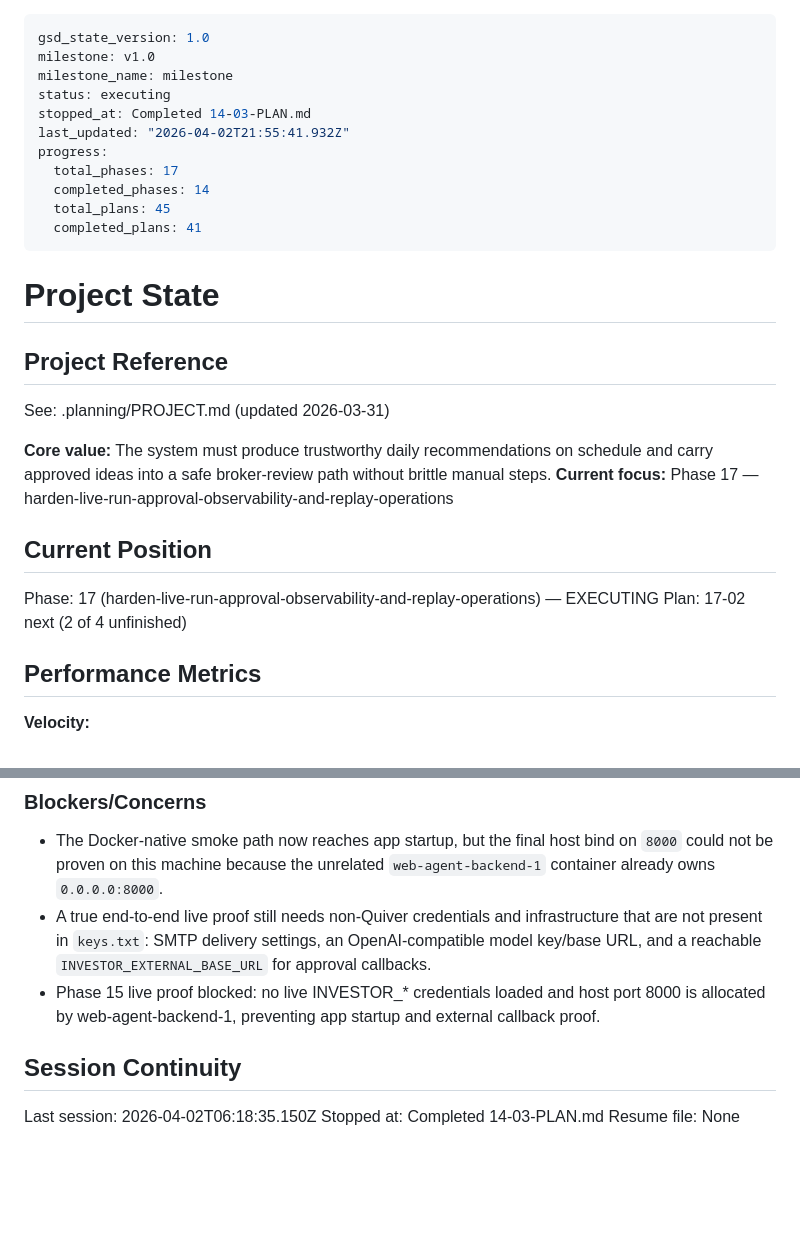
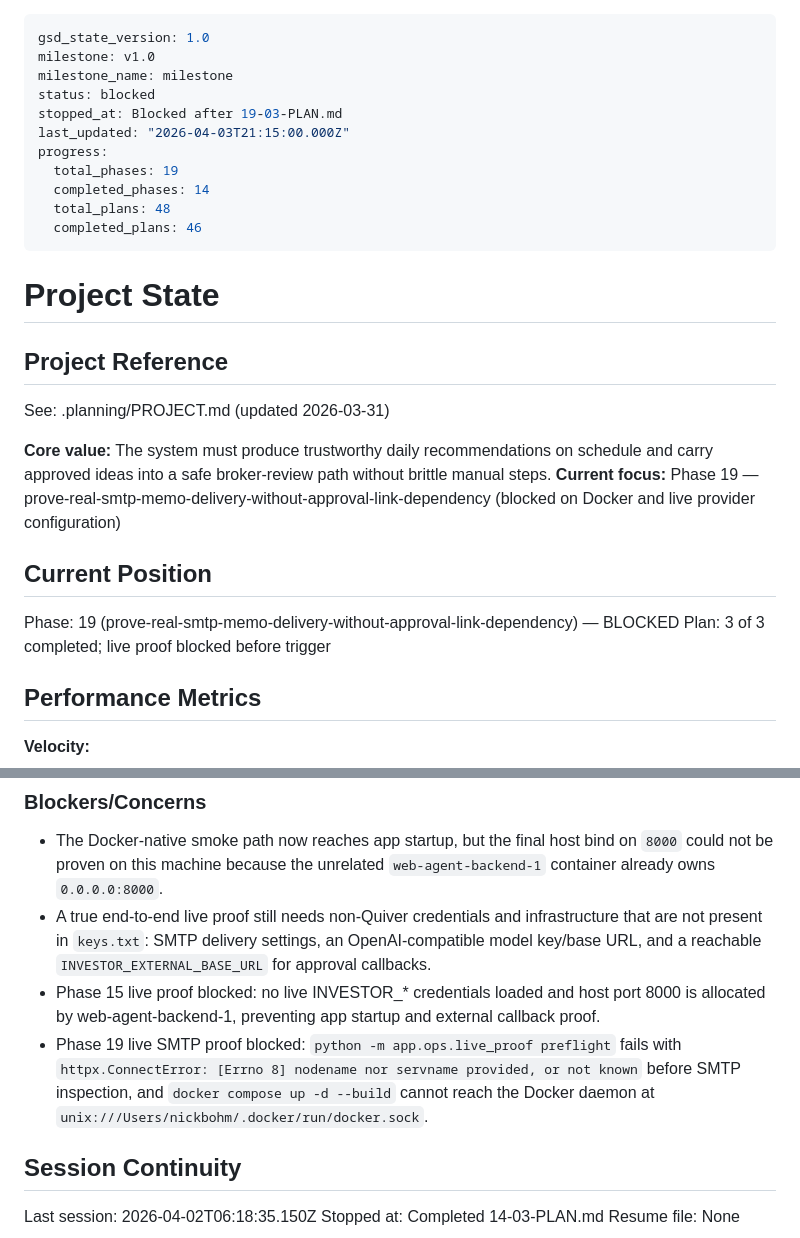
Before and after one commit to Nickbohm555/investor, a Markdown page: .planning/STATE.md, 2 parts joined by grey strips. Drawn GitHub-style; blank space fills up the shorter version.

Commit message:
docs(19-03): summarize blocked smtp proof state
- capture the blocked phase 19 proof summary and exact remediation steps

- update state to reflect plan completion with live-proof blockers

```diff
--- a/.planning/STATE.md
+++ b/.planning/STATE.md
@@ -2,14 +2,14 @@
 gsd_state_version: 1.0
 milestone: v1.0
 milestone_name: milestone
-status: executing
-stopped_at: Completed 14-03-PLAN.md
-last_updated: "2026-04-02T21:55:41.932Z"
+status: blocked
+stopped_at: Blocked after 19-03-PLAN.md
+last_updated: "2026-04-03T21:15:00.000Z"
 progress:
-  total_phases: 17
+  total_phases: 19
   completed_phases: 14
-  total_plans: 45
-  completed_plans: 41
+  total_plans: 48
+  completed_plans: 46
 ---
 
 # Project State
@@ -19,12 +19,12 @@ progress:
 See: .planning/PROJECT.md (updated 2026-03-31)
 
 **Core value:** The system must produce trustworthy daily recommendations on schedule and carry approved ideas into a safe broker-review path without brittle manual steps.
-**Current focus:** Phase 17 — harden-live-run-approval-observability-and-replay-operations
+**Current focus:** Phase 19 — prove-real-smtp-memo-delivery-without-approval-link-dependency (blocked on Docker and live provider configuration)
 
 ## Current Position
 
-Phase: 17 (harden-live-run-approval-observability-and-replay-operations) — EXECUTING
-Plan: 17-02 next (2 of 4 unfinished)
+Phase: 19 (prove-real-smtp-memo-delivery-without-approval-link-dependency) — BLOCKED
+Plan: 3 of 3 completed; live proof blocked before trigger
 
 ## Performance Metrics
 
@@ -123,6 +123,7 @@ None yet.
 - The Docker-native smoke path now reaches app startup, but the final host bind on `8000` could not be proven on this machine because the unrelated `web-agent-backend-1` container already owns `0.0.0.0:8000`.
 - A true end-to-end live proof still needs non-Quiver credentials and infrastructure that are not present in `keys.txt`: SMTP delivery settings, an OpenAI-compatible model key/base URL, and a reachable `INVESTOR_EXTERNAL_BASE_URL` for approval callbacks.
 - Phase 15 live proof blocked: no live INVESTOR_* credentials loaded and host port 8000 is allocated by web-agent-backend-1, preventing app startup and external callback proof.
+- Phase 19 live SMTP proof blocked: `python -m app.ops.live_proof preflight` fails with `httpx.ConnectError: [Errno 8] nodename nor servname provided, or not known` before SMTP inspection, and `docker compose up -d --build` cannot reach the Docker daemon at `unix:///Users/nickbohm/.docker/run/docker.sock`.
 
 ## Session Continuity
 
```
Also changed, not shown: 1 other file.
